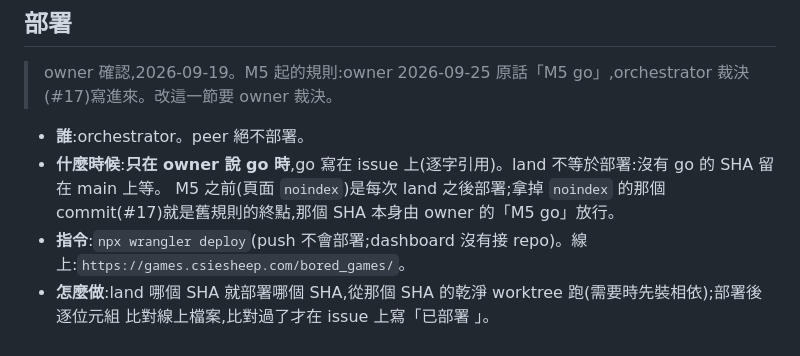
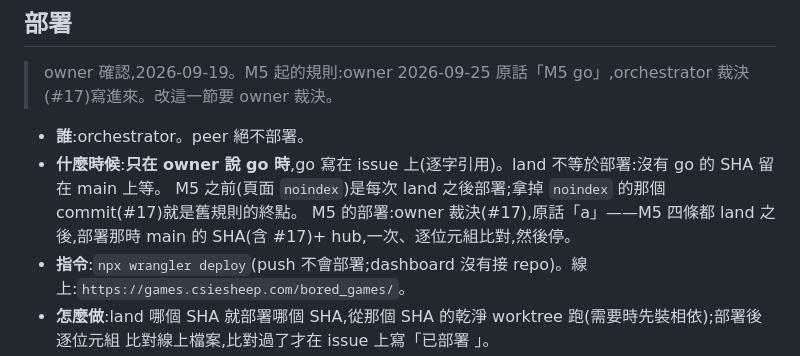
Before and after one commit to csiesheep/bored_games, a Markdown page: TEAM.md, the part around the change. Rendered like a GitHub page.

Commit message:
TEAM.md: M5's deploy is the owner's ruling A on #17, not a reading of "M5 go".
The line said the #17 SHA was released by "M5 go"; that was the opening
brief's reading, not the owner's words (owner corrected it on #17). The owner
answered the A/B question with "a": deploy main's SHA + the hub once, after
all four M5 lines land, compare bytes, stop.

Co-Authored-By: Claude Opus 5.5 <noreply@anthropic.com>

```diff
--- a/TEAM.md
+++ b/TEAM.md
@@ -79,7 +79,8 @@
 
 - **誰**:orchestrator。peer 絕不部署。
 - **什麼時候**:**只在 owner 說 go 時**,go 寫在 issue 上(逐字引用)。land 不等於部署:沒有 go 的 SHA 留在 main 上等。
-  M5 之前(頁面 `noindex`)是每次 land 之後部署;拿掉 `noindex` 的那個 commit(#17)就是舊規則的終點,那個 SHA 本身由 owner 的「M5 go」放行。
+  M5 之前(頁面 `noindex`)是每次 land 之後部署;拿掉 `noindex` 的那個 commit(#17)就是舊規則的終點。
+  M5 的部署:owner 裁決(#17),原話「a」——M5 四條都 land 之後,部署那時 main 的 SHA(含 #17)+ hub,一次、逐位元組比對,然後停。
 - **指令**:`npx wrangler deploy`(push 不會部署;dashboard 沒有接 repo)。線上:`https://games.csiesheep.com/bored_games/`。
 - **怎麼做**:land 哪個 SHA 就部署哪個 SHA,從那個 SHA 的乾淨 worktree 跑(需要時先裝相依);部署後逐位元組
   比對線上檔案,比對過了才在 issue 上寫「已部署 <SHA>」。
```
